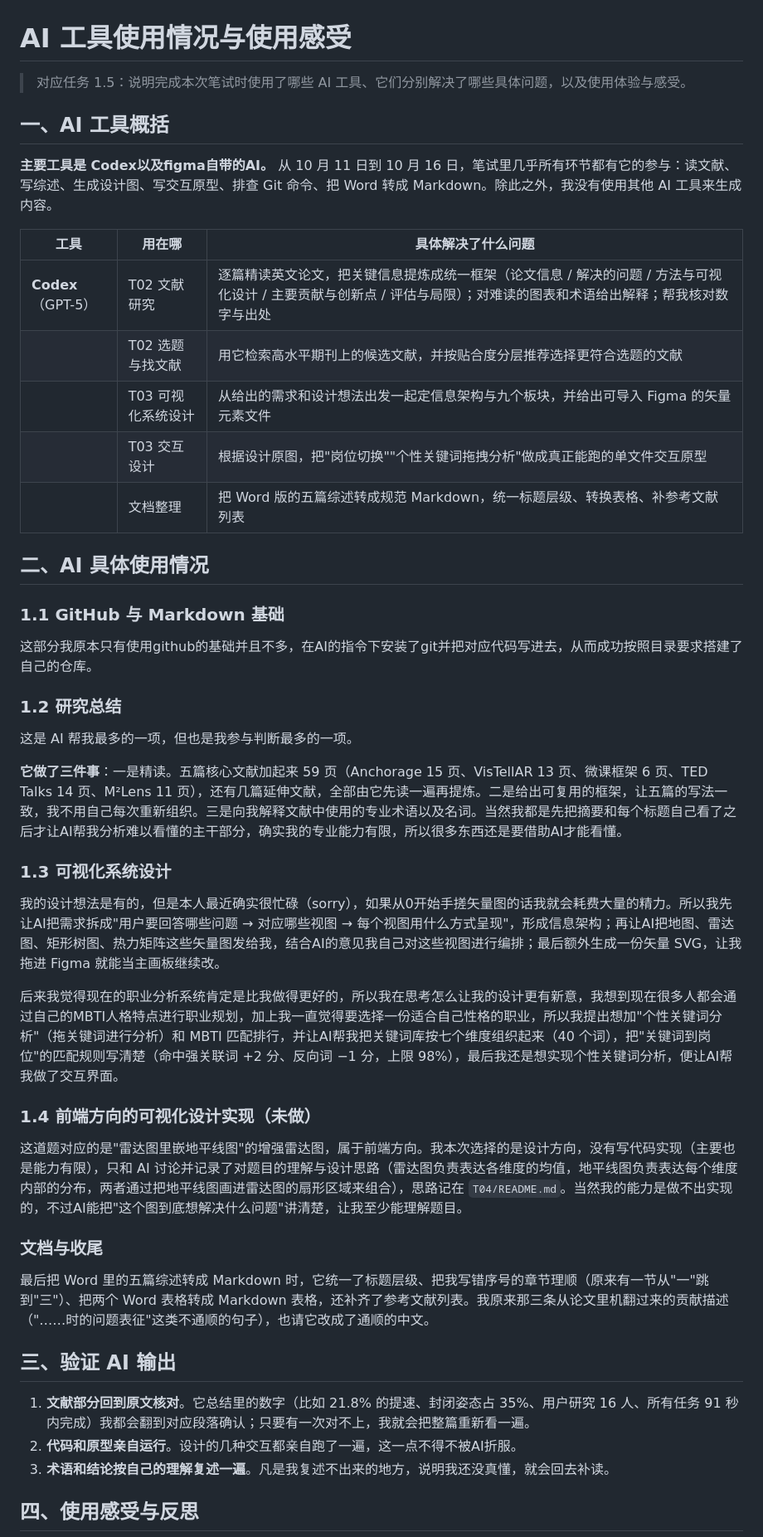
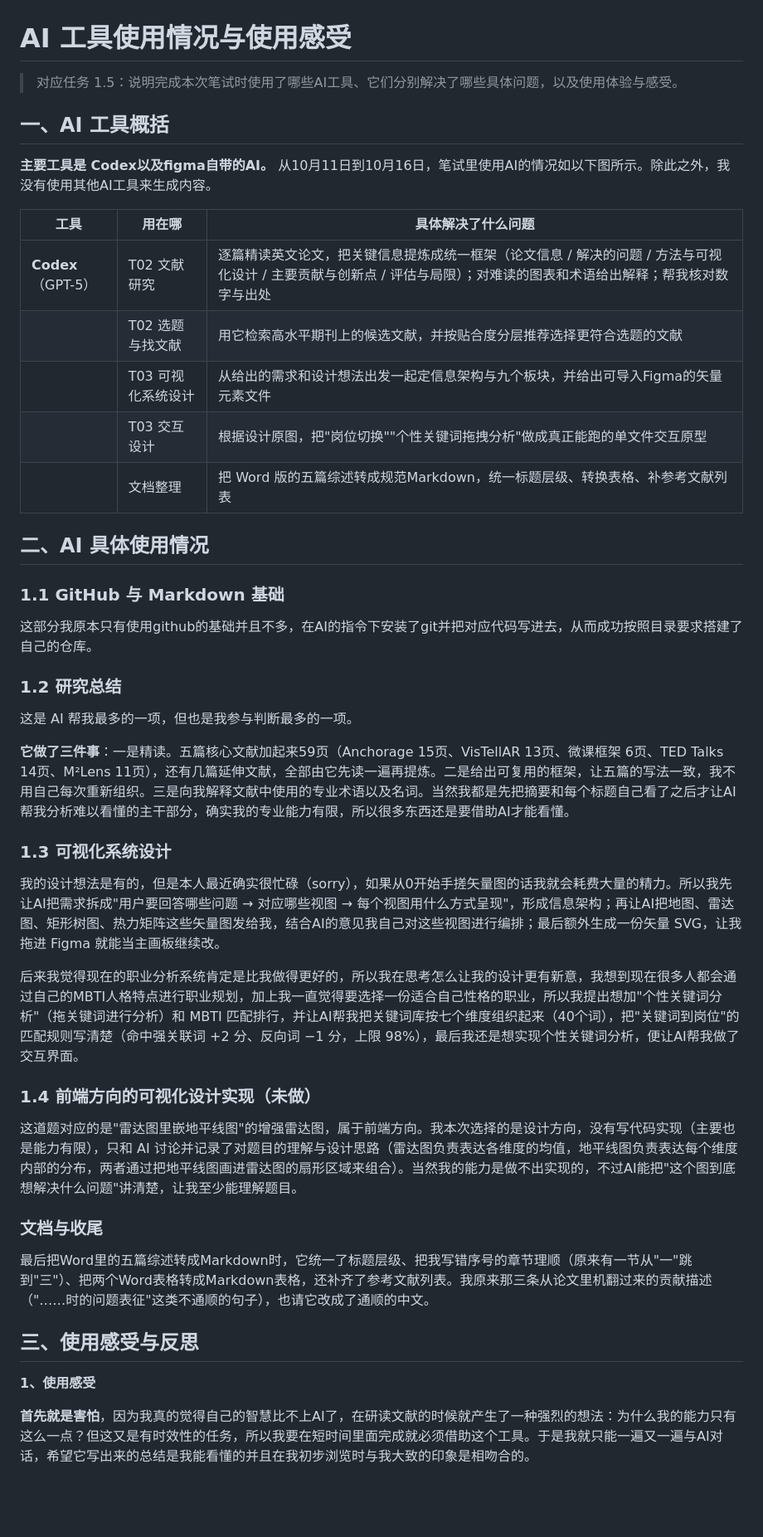
Before and after one commit to aerichandusu/HuangZiQi1114, a Markdown page: T05/README.md, the part around one of its changes. Shown at 83% size. Drawn GitHub-style; blank space fills up the shorter version.

```diff
--- a/T05/README.md
+++ b/T05/README.md
@@ -1,18 +1,18 @@
 # AI 工具使用情况与使用感受
 
-> 对应任务 1.5：说明完成本次笔试时使用了哪些 AI 工具、它们分别解决了哪些具体问题，以及使用体验与感受。
+> 对应任务 1.5：说明完成本次笔试时使用了哪些AI工具、它们分别解决了哪些具体问题，以及使用体验与感受。
 
 ## 一、AI 工具概括
 
-**主要工具是 Codex以及figma自带的AI。** 从 10 月 11 日到 10 月 16 日，笔试里几乎所有环节都有它的参与：读文献、写综述、生成设计图、写交互原型、排查 Git 命令、把 Word 转成 Markdown。除此之外，我没有使用其他 AI 工具来生成内容。
+**主要工具是 Codex以及figma自带的AI。** 从10月11日到10月16日，笔试里使用AI的情况如以下图所示。除此之外，我没有使用其他AI工具来生成内容。
 
 | 工具 | 用在哪 | 具体解决了什么问题 |
 | --- | --- | --- |
 | **Codex**（GPT-5） | T02 文献研究 | 逐篇精读英文论文，把关键信息提炼成统一框架（论文信息 / 解决的问题 / 方法与可视化设计 / 主要贡献与创新点 / 评估与局限）；对难读的图表和术语给出解释；帮我核对数字与出处 |
 | | T02 选题与找文献 | 用它检索高水平期刊上的候选文献，并按贴合度分层推荐选择更符合选题的文献 |
-| | T03 可视化系统设计 | 从给出的需求和设计想法出发一起定信息架构与九个板块，并给出可导入 Figma 的矢量元素文件 |
+| | T03 可视化系统设计 | 从给出的需求和设计想法出发一起定信息架构与九个板块，并给出可导入Figma的矢量元素文件 |
 | | T03 交互设计 | 根据设计原图，把"岗位切换""个性关键词拖拽分析"做成真正能跑的单文件交互原型 |
-| | 文档整理 | 把 Word 版的五篇综述转成规范 Markdown，统一标题层级、转换表格、补参考文献列表 |
+| | 文档整理 | 把 Word 版的五篇综述转成规范Markdown，统一标题层级、转换表格、补参考文献列表 |
 
 
 ## 二、AI 具体使用情况
@@ -25,28 +25,26 @@
 
 这是 AI 帮我最多的一项，但也是我参与判断最多的一项。
 
-**它做了三件事**：一是精读。五篇核心文献加起来 59 页（Anchorage 15 页、VisTellAR 13 页、微课框架 6 页、TED Talks 14 页、M²Lens 11 页），还有几篇延伸文献，全部由它先读一遍再提炼。二是给出可复用的框架，让五篇的写法一致，我不用自己每次重新组织。三是向我解释文献中使用的专业术语以及名词。当然我都是先把摘要和每个标题自己看了之后才让AI帮我分析难以看懂的主干部分，确实我的专业能力有限，所以很多东西还是要借助AI才能看懂。
+**它做了三件事**：一是精读。五篇核心文献加起来59页（Anchorage 15页、VisTellAR 13页、微课框架 6页、TED Talks 14页、M²Lens 11页），还有几篇延伸文献，全部由它先读一遍再提炼。二是给出可复用的框架，让五篇的写法一致，我不用自己每次重新组织。三是向我解释文献中使用的专业术语以及名词。当然我都是先把摘要和每个标题自己看了之后才让AI帮我分析难以看懂的主干部分，确实我的专业能力有限，所以很多东西还是要借助AI才能看懂。
 
 
 ### 1.3 可视化系统设计
 
 我的设计想法是有的，但是本人最近确实很忙碌（sorry），如果从0开始手搓矢量图的话我就会耗费大量的精力。所以我先让AI把需求拆成"用户要回答哪些问题 → 对应哪些视图 → 每个视图用什么方式呈现"，形成信息架构；再让AI把地图、雷达图、矩形树图、热力矩阵这些矢量图发给我，结合AI的意见我自己对这些视图进行编排；最后额外生成一份矢量 SVG，让我拖进 Figma 就能当主画板继续改。
 
-后来我觉得现在的职业分析系统肯定是比我做得更好的，所以我在思考怎么让我的设计更有新意，我想到现在很多人都会通过自己的MBTI人格特点进行职业规划，加上我一直觉得要选择一份适合自己性格的职业，所以我提出想加"个性关键词分析"（拖关键词进行分析）和 MBTI 匹配排行，并让AI帮我把关键词库按七个维度组织起来（40 个词），把"关键词到岗位"的匹配规则写清楚（命中强关联词 +2 分、反向词 −1 分，上限 98%），最后我还是想实现个性关键词分析，便让AI帮我做了交互界面。
+后来我觉得现在的职业分析系统肯定是比我做得更好的，所以我在思考怎么让我的设计更有新意，我想到现在很多人都会通过自己的MBTI人格特点进行职业规划，加上我一直觉得要选择一份适合自己性格的职业，所以我提出想加"个性关键词分析"（拖关键词进行分析）和 MBTI 匹配排行，并让AI帮我把关键词库按七个维度组织起来（40个词），把"关键词到岗位"的匹配规则写清楚（命中强关联词 +2 分、反向词 −1 分，上限 98%），最后我还是想实现个性关键词分析，便让AI帮我做了交互界面。
 
 ### 1.4 前端方向的可视化设计实现（未做）
 
-这道题对应的是"雷达图里嵌地平线图"的增强雷达图，属于前端方向。我本次选择的是设计方向，没有写代码实现（主要也是能力有限），只和 AI 讨论并记录了对题目的理解与设计思路（雷达图负责表达各维度的均值，地平线图负责表达每个维度内部的分布，两者通过把地平线图画进雷达图的扇形区域来组合），思路记在 `T04/README.md`。当然我的能力是做不出实现的，不过AI能把"这个图到底想解决什么问题"讲清楚，让我至少能理解题目。
+这道题对应的是"雷达图里嵌地平线图"的增强雷达图，属于前端方向。我本次选择的是设计方向，没有写代码实现（主要也是能力有限），只和 AI 讨论并记录了对题目的理解与设计思路（雷达图负责表达各维度的均值，地平线图负责表达每个维度内部的分布，两者通过把地平线图画进雷达图的扇形区域来组合）。当然我的能力是做不出实现的，不过AI能把"这个图到底想解决什么问题"讲清楚，让我至少能理解题目。
 
 ### 文档与收尾
 
-最后把 Word 里的五篇综述转成 Markdown 时，它统一了标题层级、把我写错序号的章节理顺（原来有一节从"一"跳到"三"）、把两个 Word 表格转成 Markdown 表格，还补齐了参考文献列表。我原来那三条从论文里机翻过来的贡献描述（"……时的问题表征"这类不通顺的句子），也请它改成了通顺的中文。
+最后把Word里的五篇综述转成Markdown时，它统一了标题层级、把我写错序号的章节理顺（原来有一节从"一"跳到"三"）、把两个Word表格转成Markdown表格，还补齐了参考文献列表。我原来那三条从论文里机翻过来的贡献描述（"……时的问题表征"这类不通顺的句子），也请它改成了通顺的中文。
 
-## 三、验证 AI 输出
+## 三、使用感受与反思
 
-1. **文献部分回到原文核对**。它总结里的数字（比如 21.8% 的提速、封闭姿态占 35%、用户研究 16 人、所有任务 91 秒内完成）我都会翻到对应段落确认；只要有一次对不上，我就会把整篇重新看一遍。
-2. **代码和原型亲自运行**。设计的几种交互都亲自跑了一遍，这一点不得不被AI折服。
-3. **术语和结论按自己的理解复述一遍**。凡是我复述不出来的地方，说明我还没真懂，就会回去补读。
+**1、使用感受**
 
-## 四、使用感受与反思
+**首先就是害怕**，因为我真的觉得自己的智慧比不上AI了，在研读文献的时候就产生了一种强烈的想法：为什么我的能力只有这么一点？但这又是有时效性的任务，所以我要在短时间里面完成就必须借助这个工具。于是我就只能一遍又一遍与AI对话，希望它写出来的总结是我能看懂的并且在我初步浏览时与我大致的印象是相吻合的。
 
```
Also changed, not shown: other parts of T05/README.md (+4 -6 lines).
